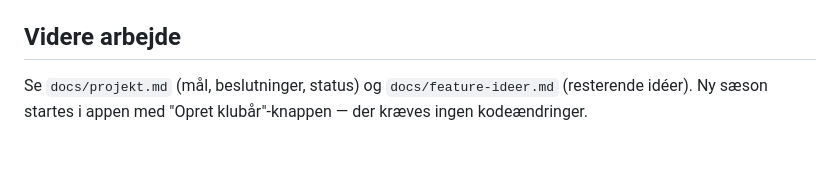
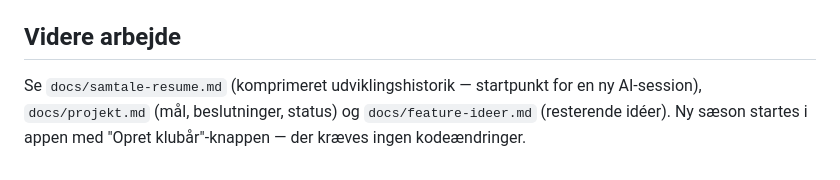
Before and after one commit to daniel-doc-lab/RTD, a Markdown page: README.md, the part around the change. Rendered like a GitHub page.

```diff
--- a/README.md
+++ b/README.md
@@ -63,4 +63,4 @@ node test/test-app.mjs
 
 ## Videre arbejde
 
-Se `docs/projekt.md` (mål, beslutninger, status) og `docs/feature-ideer.md` (resterende idéer). Ny sæson startes i appen med "Opret klubår"-knappen — der kræves ingen kodeændringer.
+Se `docs/samtale-resume.md` (komprimeret udviklingshistorik — startpunkt for en ny AI-session), `docs/projekt.md` (mål, beslutninger, status) og `docs/feature-ideer.md` (resterende idéer). Ny sæson startes i appen med "Opret klubår"-knappen — der kræves ingen kodeændringer.
```
Also changed, not shown: docs/projekt.md (+1 -0 lines), docs/samtale-resume.md (added, +56 -0 lines).
